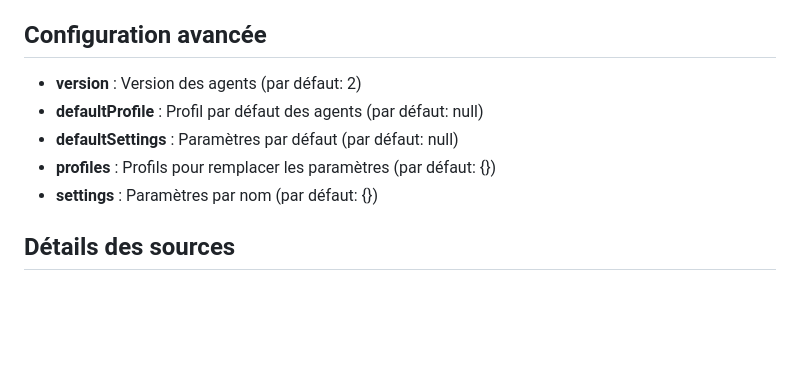
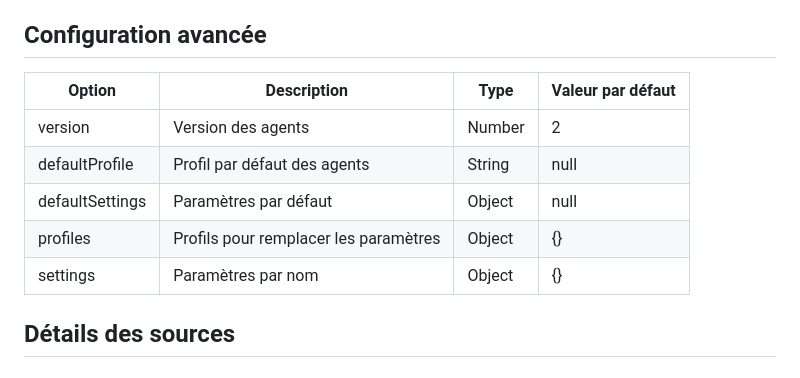
Before and after one commit to Xcraft-Inc/goblin-agents, a Markdown page: README.md, the part around the change printed below. GitHub-like rendering; blank space fills up the shorter version.

```diff
--- a/README.md
+++ b/README.md
@@ -261,11 +256,13 @@ Le module peut également interagir avec d'autres services Goblin via le systèm
 
 ## Configuration avancée
 
-- **version** : Version des agents (par défaut: 2)
-- **defaultProfile** : Profil par défaut des agents (par défaut: null)
-- **defaultSettings** : Paramètres par défaut (par défaut: null)
-- **profiles** : Profils pour remplacer les paramètres (par défaut: {})
-- **settings** : Paramètres par nom (par défaut: {})
+| Option | Description | Type | Valeur par défaut |
+|--------|-------------|------|------------------|
+| version | Version des agents | Number | 2 |
+| defaultProfile | Profil par défaut des agents | String | null |
+| defaultSettings | Paramètres par défaut | Object | null |
+| profiles | Profils pour remplacer les paramètres | Object | {} |
+| settings | Paramètres par nom | Object | {} |
 
 ## Détails des sources
 
```
Also changed, not shown: other parts of README.md (+45 -12 lines).
